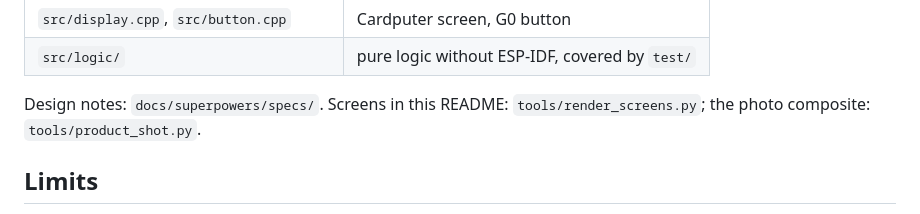
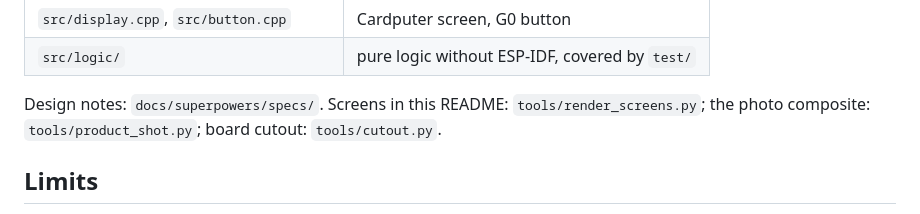
Before and after one commit to koorchik/ethair, a Markdown page: README.md, the part around one of its changes. GitHub-like rendering.

```diff
--- a/README.md
+++ b/README.md
@@ -175,7 +182,7 @@ port for 3 minutes), or the download mode by hand (unplugged, power switch OFF,
 | `src/logic/` | pure logic without ESP‑IDF, covered by `test/` |
 
 Design notes: `docs/superpowers/specs/`. Screens in this README: `tools/render_screens.py`; the
-photo composite: `tools/product_shot.py`.
+photo composite: `tools/product_shot.py`; board cutout: `tools/cutout.py`.
 
 ## Limits
 
```
Also changed, not shown: other parts of README.md (+11 -4 lines), docs/images/stamp-s3a.png (added), 3 other files.
